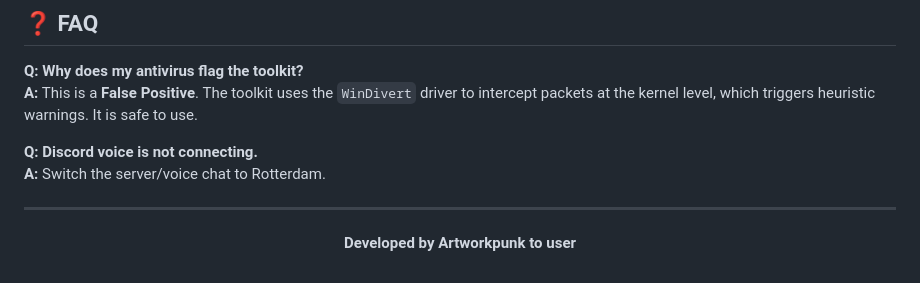
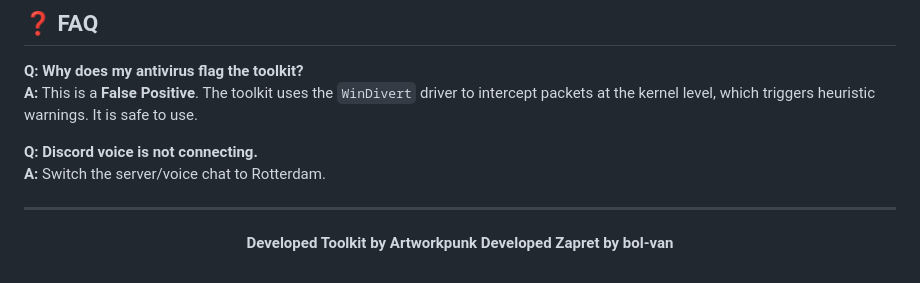
Before and after one commit to ArtworkPunk/Zapret-Toolkit, a Markdown page: README.md, the part around the change. Drawn GitHub-style.

```diff
--- a/README.md
+++ b/README.md
@@ -118,6 +118,7 @@
 
 <div align="center">
 
-**Developed by Artworkpunk to user**
+**Developed Toolkit by Artworkpunk**
+**Developed Zapret by bol-van**
 
 </div>
```
